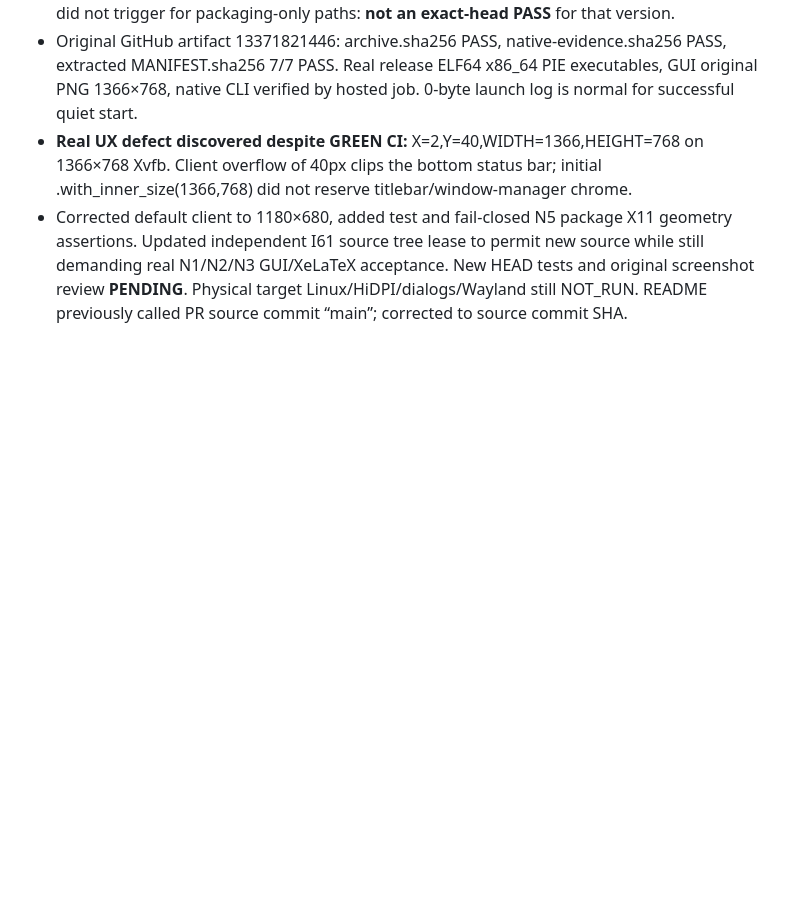
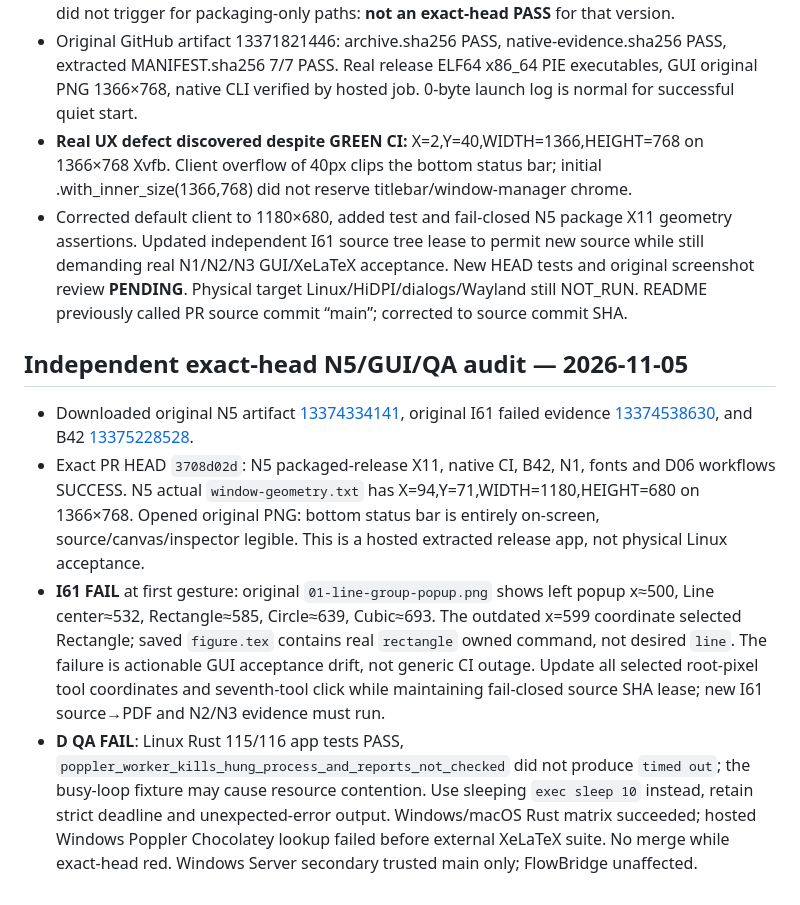
Before and after one commit to i-shutov/tikzarium, a Markdown page: insights/2026-11-05_LINUX_N5_PORTABLE_QA.md, the part around the change. GitHub-like rendering; blank space fills up the shorter version.

Commit message:
docs(n5): record original packaged X11 acceptance and real failing vertical gates

```diff
--- a/insights/2026-11-05_LINUX_N5_PORTABLE_QA.md
+++ b/insights/2026-11-05_LINUX_N5_PORTABLE_QA.md
@@ -31,3 +31,10 @@ Do not infer any PASS before actual jobs/artifact review. A merely green archive
 - Original GitHub artifact 13371821446: archive.sha256 PASS, native-evidence.sha256 PASS, extracted MANIFEST.sha256 7/7 PASS. Real release ELF64 x86_64 PIE executables, GUI original PNG 1366×768, native CLI verified by hosted job. 0-byte launch log is normal for successful quiet start.
 - **Real UX defect discovered despite GREEN CI:** X=2,Y=40,WIDTH=1366,HEIGHT=768 on 1366×768 Xvfb. Client overflow of 40px clips the bottom status bar; initial .with_inner_size(1366,768) did not reserve titlebar/window-manager chrome.
 - Corrected default client to 1180×680, added test and fail-closed N5 package X11 geometry assertions. Updated independent I61 source tree lease to permit new source while still demanding real N1/N2/N3 GUI/XeLaTeX acceptance. New HEAD tests and original screenshot review **PENDING**. Physical target Linux/HiDPI/dialogs/Wayland still NOT_RUN. README previously called PR source commit “main”; corrected to source commit SHA.
+
+## Independent exact-head N5/GUI/QA audit — 2026-11-05
+
+- Downloaded original N5 artifact [13374334141](https://github.com/i-shutov/tikzarium/actions/runs/41937982111/artifacts/13374334141), original I61 failed evidence [13374538630](https://github.com/i-shutov/tikzarium/actions/runs/41937982066/artifacts/13374538630), and B42 [13375228528](https://github.com/i-shutov/tikzarium/actions/runs/41937982088/artifacts/13375228528).
+- Exact PR HEAD `3708d02d`: N5 packaged-release X11, native CI, B42, N1, fonts and D06 workflows SUCCESS. N5 actual `window-geometry.txt` has X=94,Y=71,WIDTH=1180,HEIGHT=680 on 1366×768. Opened original PNG: bottom status bar is entirely on-screen, source/canvas/inspector legible. This is a hosted extracted release app, not physical Linux acceptance.
+- **I61 FAIL** at first gesture: original `01-line-group-popup.png` shows left popup x≈500, Line center≈532, Rectangle≈585, Circle≈639, Cubic≈693. The outdated x=599 coordinate selected Rectangle; saved `figure.tex` contains real `rectangle` owned command, not desired `line`. The failure is actionable GUI acceptance drift, not generic CI outage. Update all selected root-pixel tool coordinates and seventh-tool click while maintaining fail-closed source SHA lease; new I61 source→PDF and N2/N3 evidence must run.
+- **D QA FAIL**: Linux Rust 115/116 app tests PASS, `poppler_worker_kills_hung_process_and_reports_not_checked` did not produce `timed out`; the busy-loop fixture may cause resource contention. Use sleeping `exec sleep 10` instead, retain strict deadline and unexpected-error output. Windows/macOS Rust matrix succeeded; hosted Windows Poppler Chocolatey lookup failed before external XeLaTeX suite. No merge while exact-head red. Windows Server secondary trusted main only; FlowBridge unaffected.
```
Also changed, not shown: CHANGELOG.md (+7 -0 lines), plans/2026-11-05_LINUX_N5_PORTABLE_RELEASE.md (+6 -0 lines).
